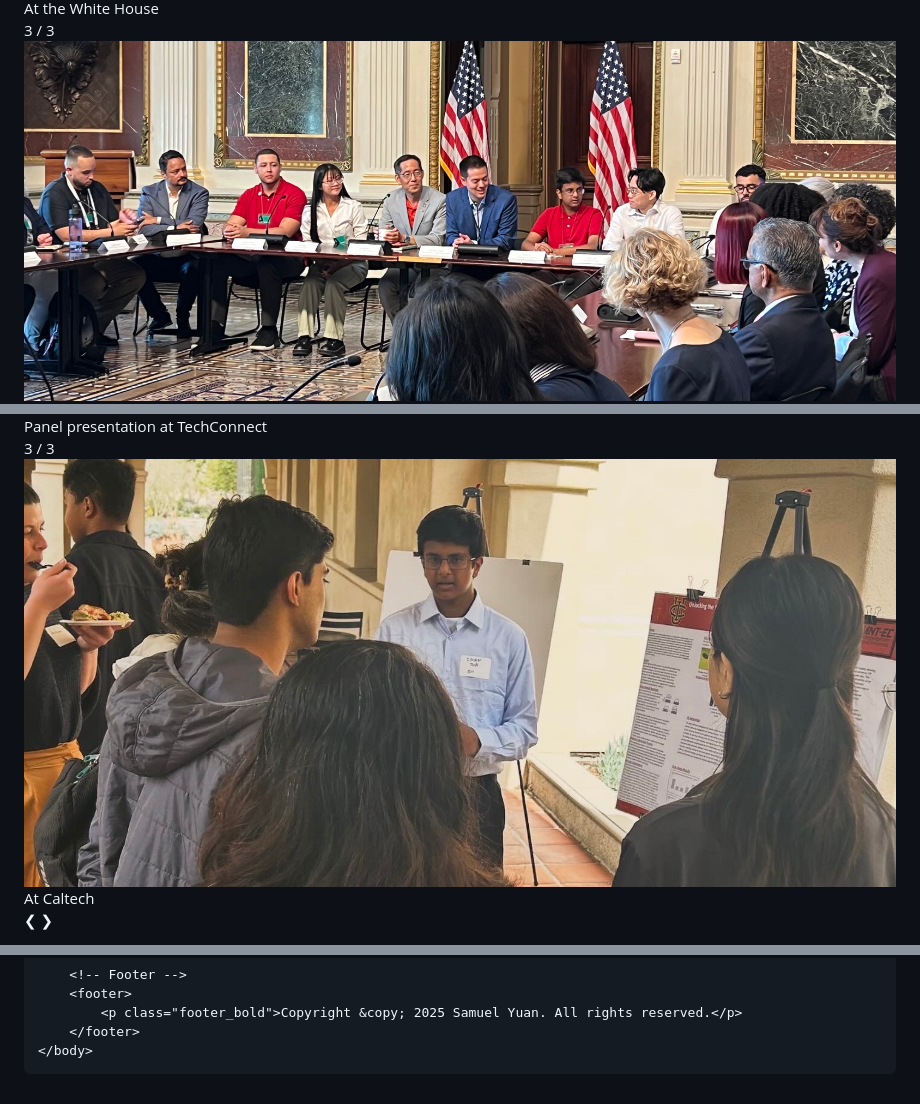
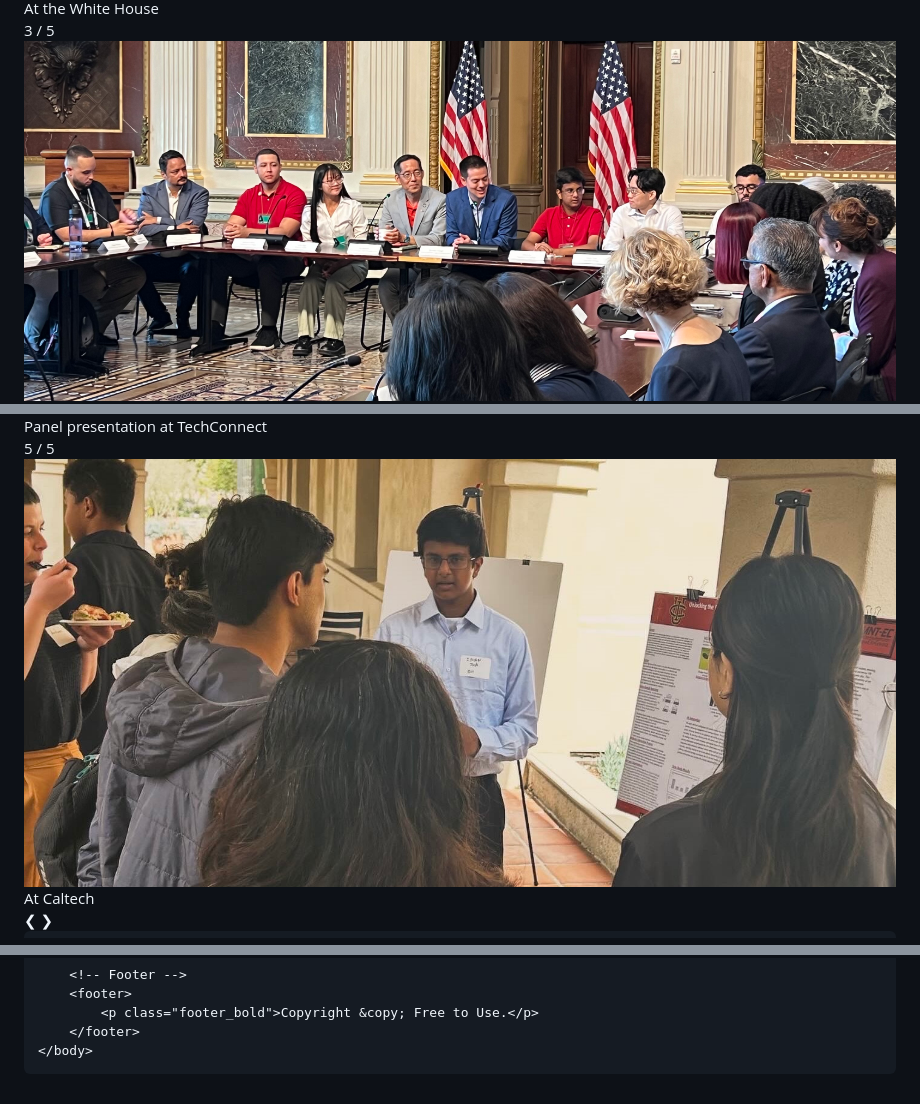
Before and after one commit to Ishanyjha/ishanyjha.github.io, a Markdown page: README.md, 3 parts joined by grey strips. Drawn GitHub-style.

```diff
--- a/README.md
+++ b/README.md
@@ -137,7 +196,6 @@
     <div class="text">At the White House</div>
   </div>
-
   <div class="mySlides fade">
-    <div class="numbertext">3 / 3</div>
-    <img src="IMG_8374.jpeg" style="width:100%">
+    <div class="numbertext">3 / 5</div>
+    <img src="IMG_8374.jpeg">
     <div class="text">At a roundtable in the White House</div>
@@ -148,8 +206,7 @@
     <div class="text">Panel presentation at TechConnect</div>
   </div>
-
   <div class="mySlides fade">
-    <div class="numbertext">3 / 3</div>
-    <img src="E3231034-F003-4FF5-B3D8-FDAE3931089D.jpeg" style="width:100%">
+    <div class="numbertext">5 / 5</div>
+    <img src="E3231034-F003-4FF5-B3D8-FDAE3931089D.jpeg">
     <div class="text">At Caltech</div>
   </div>
@@ -169,7 +255,7 @@
 
         <!-- Footer -->
         <footer>
-            <p class="footer_bold">Copyright &copy; 2025 Samuel Yuan. All rights reserved.</p>
+            <p class="footer_bold">Copyright &copy; Free to Use.</p>
         </footer>
     </body>
 </html>
```
Also changed, not shown: other parts of README.md (+106 -18 lines).
